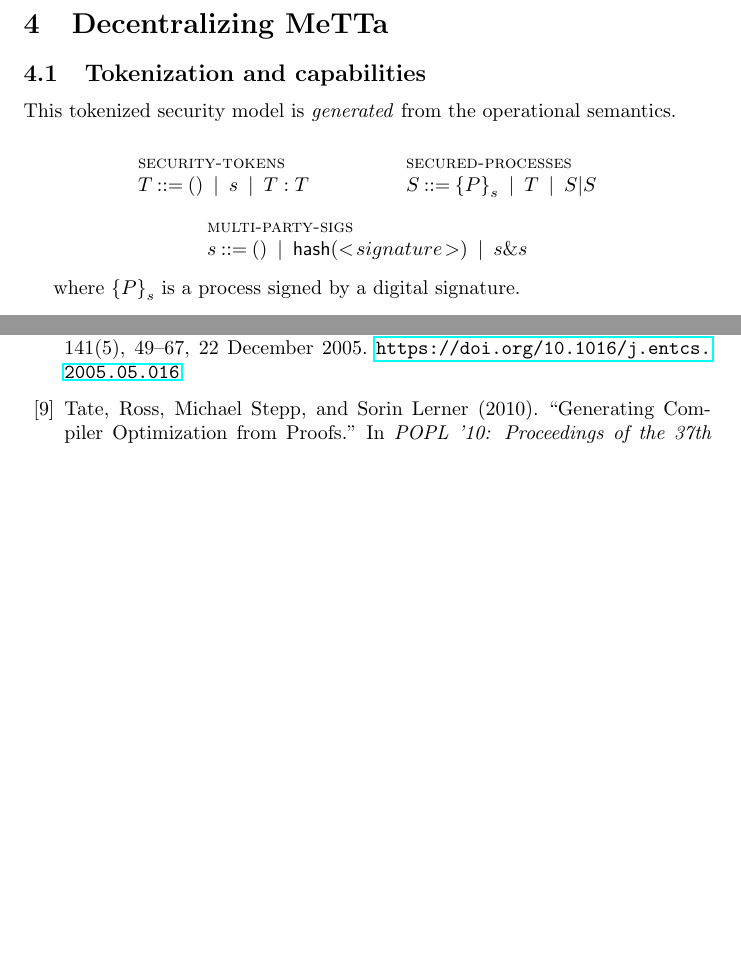
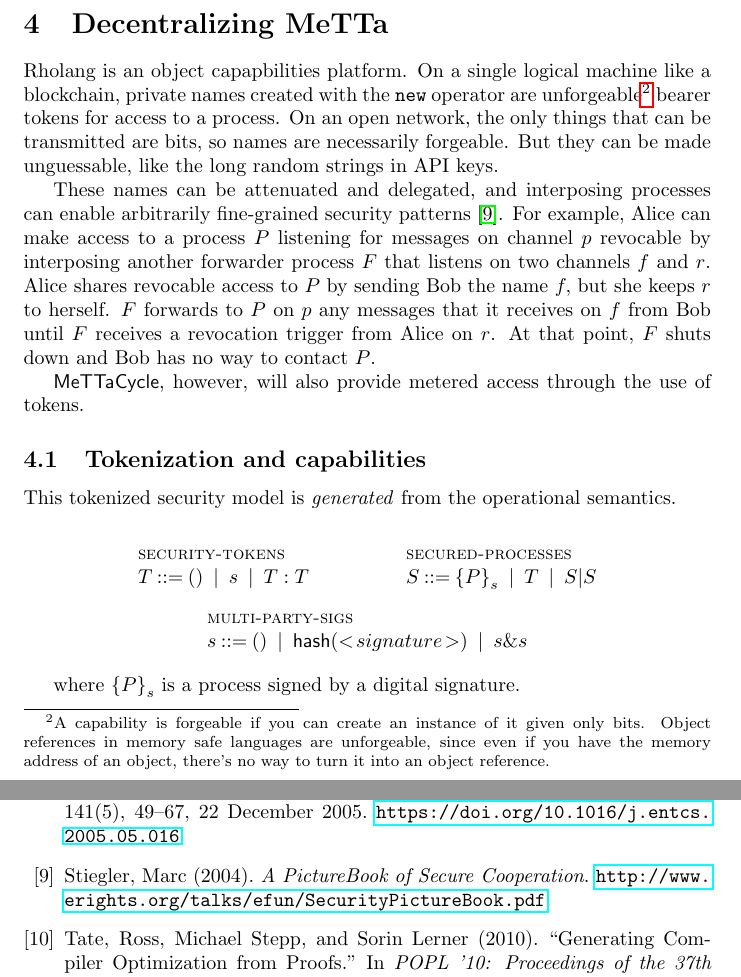
Before and after one commit to leithaus/rho4u, a LaTeX document (hypercube/map.tex): two parts of pages 17 and 20 of 21 before the commit and two parts of pages 17 and 22 of 22 after it, joined at a grey line, cut so that both start at the same text, the shorter picture padded with empty space. Compiled offline with pdfLaTeX.

Commit message:
Add paragraphs on names as ocaps

```diff
--- a/hypercube/map.tex
+++ b/hypercube/map.tex
@@ -465,6 +465,12 @@ The notion of a theory of computation is very general; one could, for example, m
 
 \section{Decentralizing MeTTa}
 
+Rholang is an object capapbilities platform.  On a single logical machine like a blockchain, private names created with the \verb+new+ operator are unforgeable\footnote{A capability is forgeable if you can create an instance of it given only bits. Object references in memory safe languages are unforgeable, since even if you have the memory address of an object, there's no way to turn it into an object reference.} bearer tokens for access to a process.  On an open network, the only things that can be transmitted are bits, so names are necessarily forgeable.  But they can be made unguessable, like the long random strings in API keys.
+
+These names can be attenuated and delegated, and interposing processes can enable arbitrarily fine-grained security patterns~\cite{Stiegler2004}.  For example, Alice can make access to a process $P$ listening for messages on channel $p$ revocable by interposing another forwarder process $F$ that listens on two channels $f$ and $r$.  Alice shares revocable access to $P$ by sending Bob the name $f,$ but she keeps $r$ to herself.  $F$ forwards to $P$ on $p$ any messages that it receives on $f$ from Bob until $F$ receives a revocation trigger from Alice on $r$.  At that point, $F$ shuts down and Bob has no way to contact $P$.
+
+$\MC$, however, will also provide metered access through the use of tokens.
+
 \subsection{Tokenization and capabilities}
 \label{Security model}
 
@@ -606,6 +612,9 @@ Meredith, L.~Gregory, and Matthias Radestock (2005).
 \emph{Electronic Notes in Theoretical Computer Science} 141(5), 49--67, 22 December 2005.
 \url{https://doi.org/10.1016/j.entcs.2005.05.016}
 
+\bibitem{Stiegler2004}
+Stiegler, Marc (2004). \emph{A PictureBook of Secure Cooperation}. \url{http://www.erights.org/talks/efun/SecurityPictureBook.pdf}.
+
 \bibitem{Tate2010}
 Tate, Ross, Michael Stepp, and Sorin Lerner (2010).
 ``Generating Compiler Optimization from Proofs.''
```
Also changed, not shown: hypercube/map.pdf, hypercube/map.tex (8 more changed lines).
